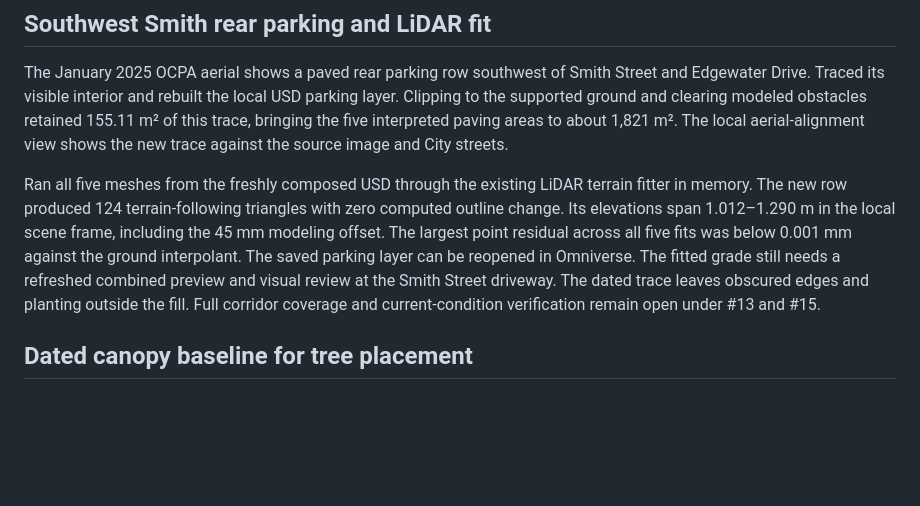
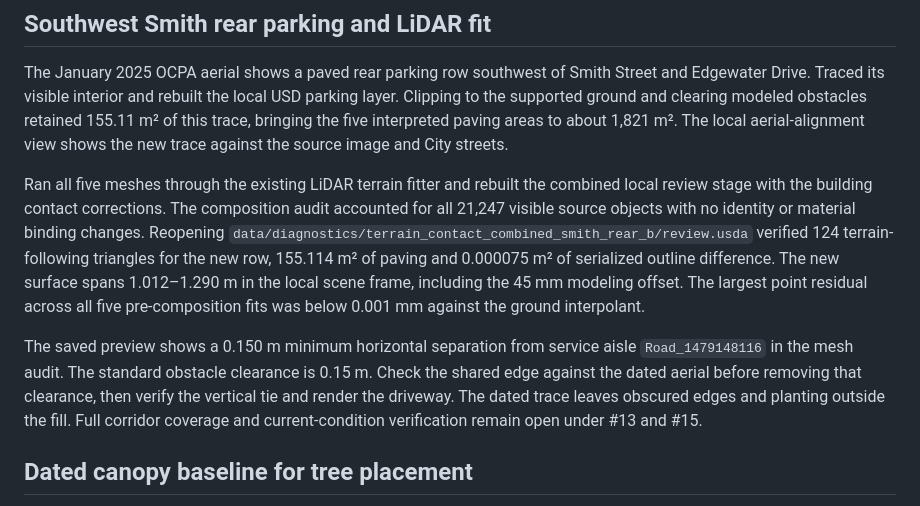
Before and after one commit to ajoiventures/TWIN, a Markdown page: docs/MAIN_STREET_GROUND_AND_CANOPY.md, the part around the change. Drawn GitHub-style; blank space fills up the shorter version.

Commit message:
Record composed LiDAR fit and Smith driveway gap

```diff
--- a/docs/MAIN_STREET_GROUND_AND_CANOPY.md
+++ b/docs/MAIN_STREET_GROUND_AND_CANOPY.md
@@ -4,7 +4,9 @@
 
 The January 2025 OCPA aerial shows a paved rear parking row southwest of Smith Street and Edgewater Drive. Traced its visible interior and rebuilt the local USD parking layer. Clipping to the supported ground and clearing modeled obstacles retained 155.11 m² of this trace, bringing the five interpreted paving areas to about 1,821 m². The local aerial-alignment view shows the new trace against the source image and City streets.
 
-Ran all five meshes from the freshly composed USD through the existing LiDAR terrain fitter in memory. The new row produced 124 terrain-following triangles with zero computed outline change. Its elevations span 1.012–1.290 m in the local scene frame, including the 45 mm modeling offset. The largest point residual across all five fits was below 0.001 mm against the ground interpolant. The saved parking layer can be reopened in Omniverse. The fitted grade still needs a refreshed combined preview and visual review at the Smith Street driveway. The dated trace leaves obscured edges and planting outside the fill. Full corridor coverage and current-condition verification remain open under #13 and #15.
+Ran all five meshes through the existing LiDAR terrain fitter and rebuilt the combined local review stage with the building contact corrections. The composition audit accounted for all 21,247 visible source objects with no identity or material binding changes. Reopening `data/diagnostics/terrain_contact_combined_smith_rear_b/review.usda` verified 124 terrain-following triangles for the new row, 155.114 m² of paving and 0.000075 m² of serialized outline difference. The new surface spans 1.012–1.290 m in the local scene frame, including the 45 mm modeling offset. The largest point residual across all five pre-composition fits was below 0.001 mm against the ground interpolant.
+
+The saved preview shows a 0.150 m minimum horizontal separation from service aisle `Road_1479148116` in the mesh audit. The standard obstacle clearance is 0.15 m. Check the shared edge against the dated aerial before removing that clearance, then verify the vertical tie and render the driveway. The dated trace leaves obscured edges and planting outside the fill. Full corridor coverage and current-condition verification remain open under #13 and #15.
 
 ## Dated canopy baseline for tree placement
 
```
